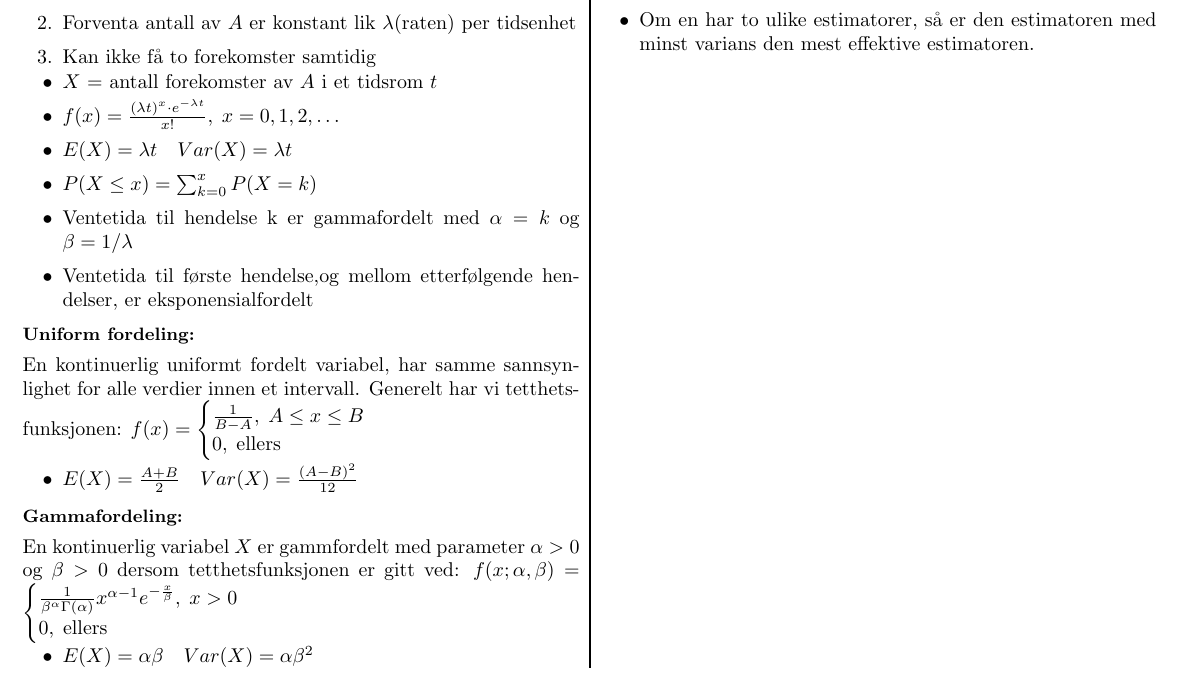
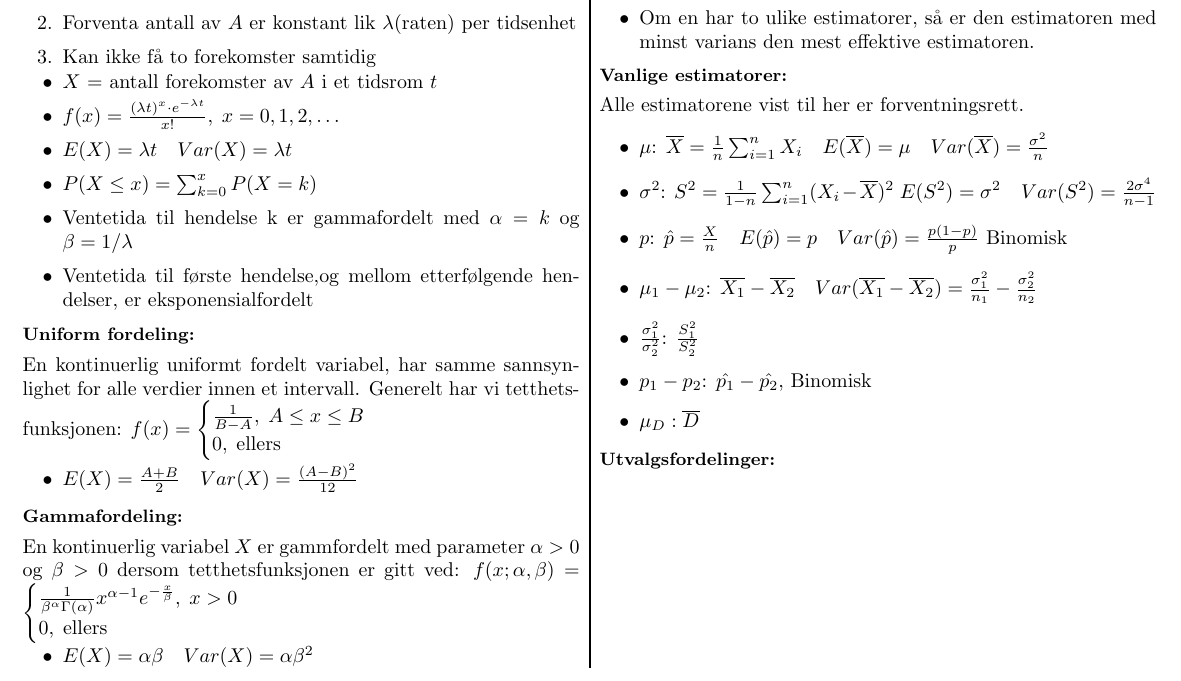
Before and after one commit to VetleWoie/STA-1001-CHEATSHEET, a LaTeX document (StatistikkCheatSheet.tex): part of the page, cut so that both start at the same text. Compiled offline with pdfLaTeX.

Commit message:
La til vanlige estimatorer

```diff
--- a/StatistikkCheatSheet.tex
+++ b/StatistikkCheatSheet.tex
@@ -184 +187,16 @@ Være normalfordelt med:
+\subsection*{Vanlige estimatorer:}
+Alle estimatorene vist til her er forventningsrett.
+\begin{itemize}
+    \item $\mu$: $\overline{X}=\frac{1}{n}\sum_{i=1}^n X_i \quad \forvar{\overline{X}}{\mu}{\frac{\sigma^2}{n}}$
+    \item $\sigma^2$: $S^2=\frac{1}{1-n}\sum_{i=1}^n(X_i-\overline{X})^2 \; \forvar{S^2}{\sigma^2}{\frac{2\sigma^4}{n-1}}$
+    \item $p$: $\hat{p}=\frac{X}{n} \quad \forvar{\hat{p}}{p}{\frac{p(1-p)}{p}}$ Binomisk
+    \item $\mu_1-\mu_2$: $\overline{X_1}-\overline{X_2} \quad Var(\overline{X_1}-\overline{X_2})=\frac{\sigma^2_1}{n_1}-\frac{\sigma^2_2}{n_2}$
+    \item $\frac{\sigma^2_1}{\sigma^2_2}$: $\frac{S^2_1}{S^2_2}$
+    \item $p_1-p_2$: $\hat{p_1}-\hat{p_2}$, Binomisk
+    \item $\mu_D: \overline{D}$
+\end{itemize}
+%
+%Utvalgsfordelinger
+%
+\subsection*{Utvalgsfordelinger:}
 \end{document}
```
Also changed, not shown: StatistikkCheatSheet.pdf, StatistikkCheatSheet.tex (7 more changed lines).
